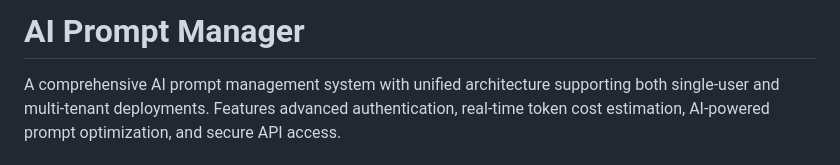
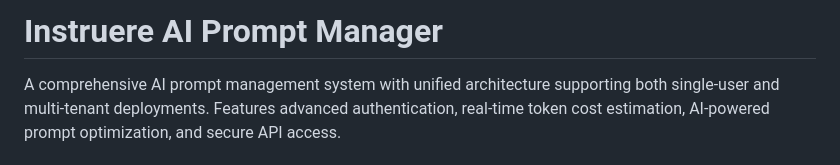
Before and after one commit to MakerCorn/ai-prompt-manager, a Markdown page: README.md, the part around the change. GitHub-like rendering.

```diff
--- a/README.md
+++ b/README.md
@@ -1,4 +1,4 @@
-# AI Prompt Manager
+# Instruere AI Prompt Manager
 
 A comprehensive AI prompt management system with unified architecture supporting both single-user and multi-tenant deployments. Features advanced authentication, real-time token cost estimation, AI-powered prompt optimization, and secure API access.
 
```
Also changed, not shown: ARCHITECTURE.md (+1 -1 lines).
